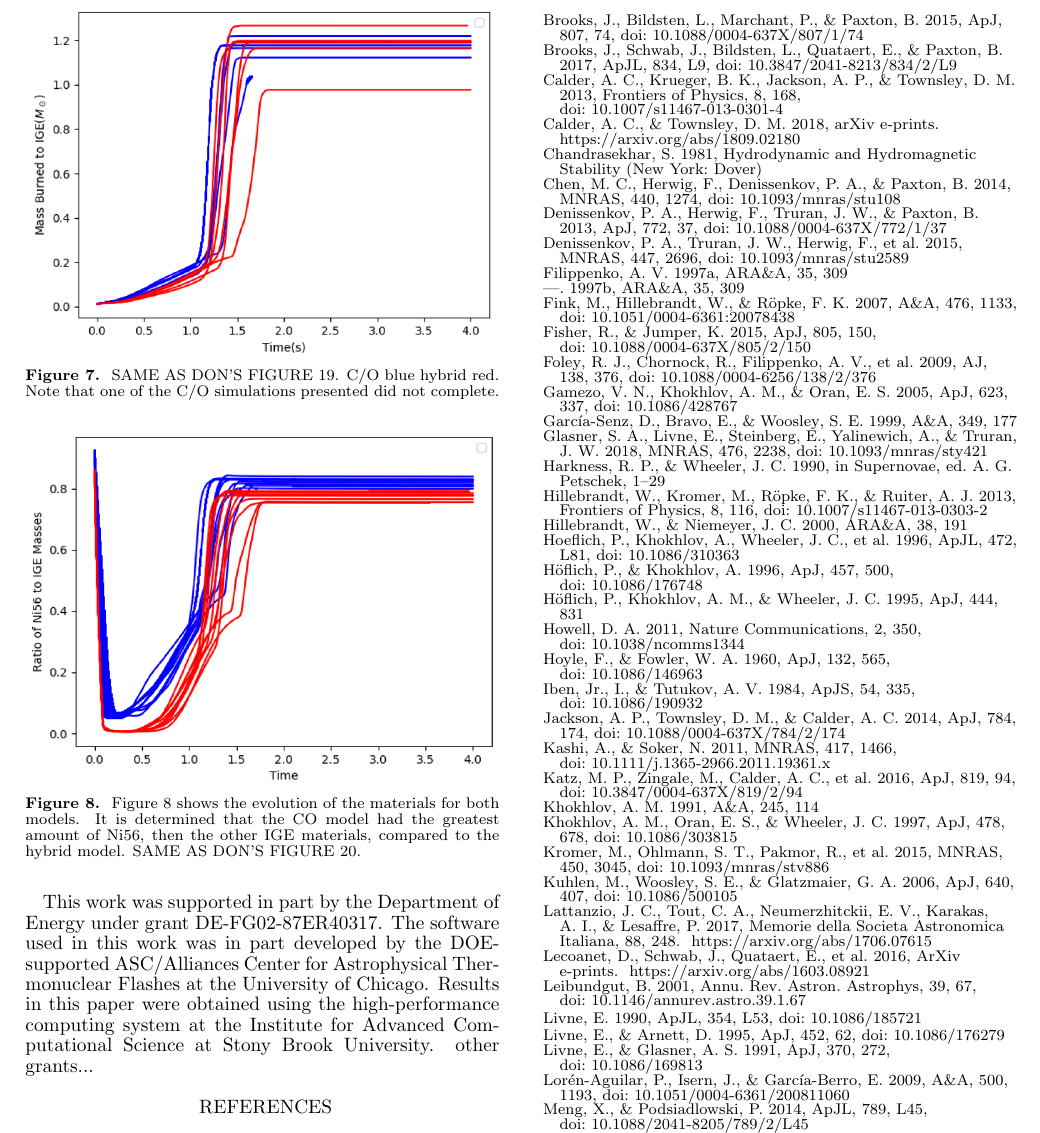
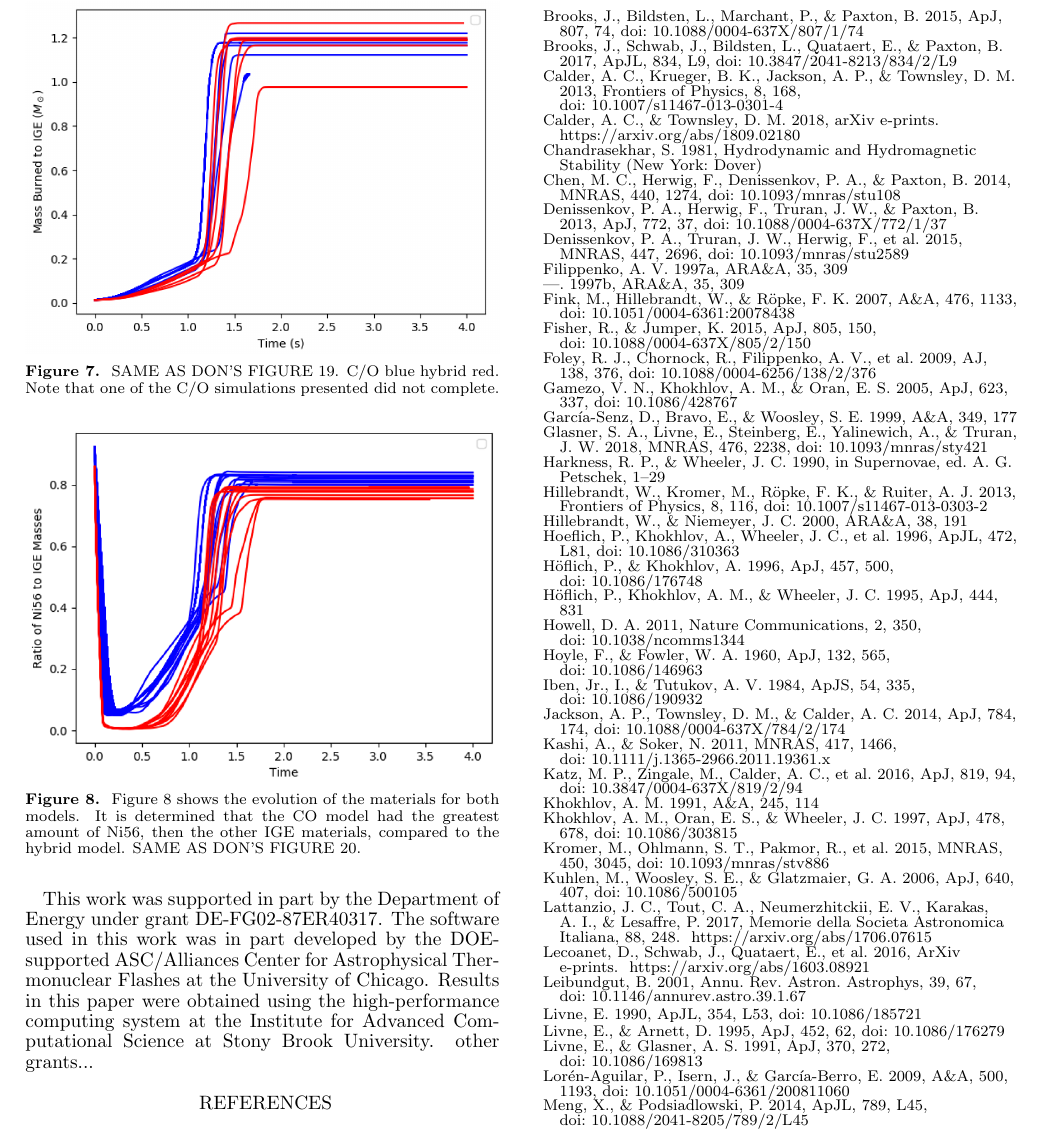
Before and after one commit to Flash-Star/hybrid-paper-brooks, a LaTeX document (paper/ms.tex): part of page 6 of 7, cut so that both start at the same text. Compiled offline with pdfLaTeX; a missing bibliography style is replaced by a similar one.

Commit message:
Added a revised figure from Carlyn

```diff
--- a/paper/ms.tex
+++ b/paper/ms.tex
@@ -653,7 +653,7 @@ hybrid CONe (green) WD realizations. SAME AS DON'S FIG 18
 \end{figure}
 
 \begin{figure}
-\includegraphics[width=\columnwidth]{figures/compare_burned_mass.png}
+\includegraphics[width=\columnwidth]{figures/compare_burned_mass_v2.png}
 \caption{\label{fig:compare}
 SAME AS DON'S FIGURE 19.
 C/O blue hybrid red.
```
Also changed, not shown: paper/figures/compare_burned_mass_v2.png (added).
